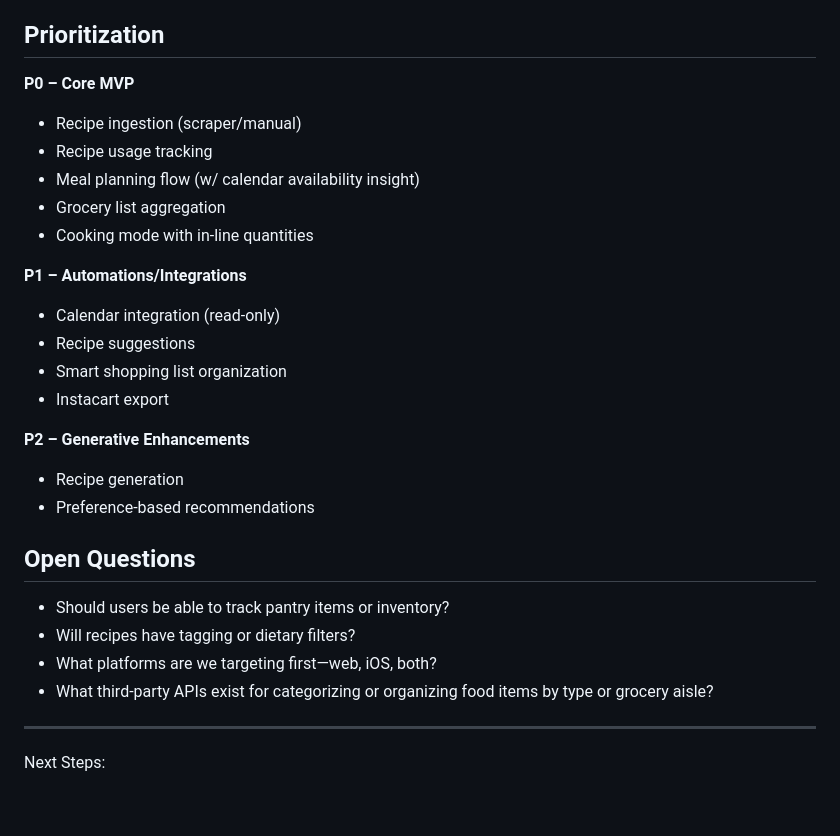
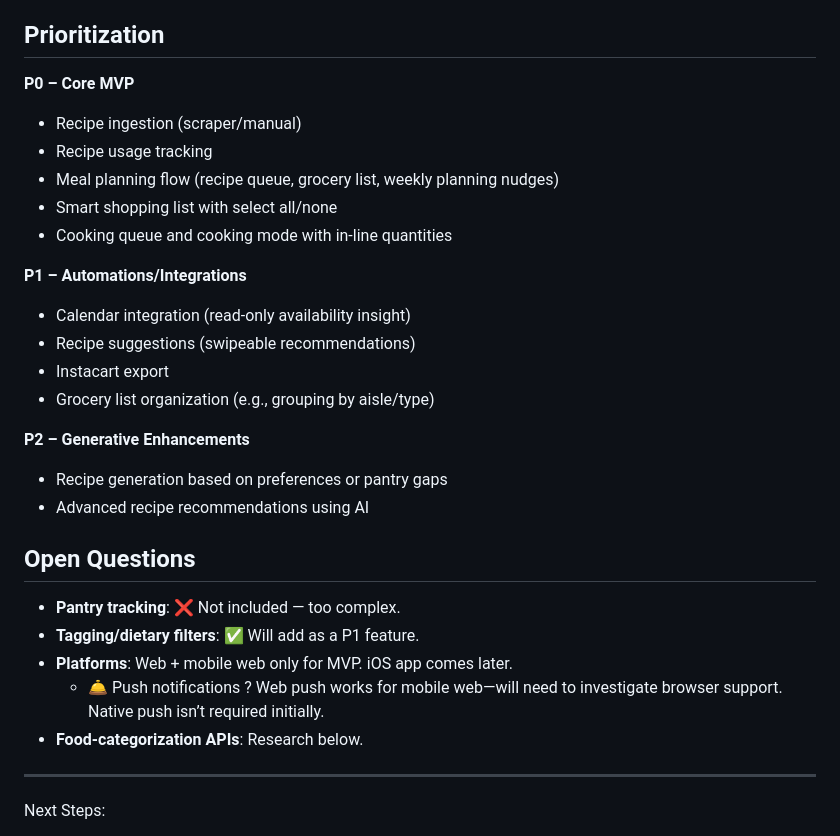
Before and after one commit to dmayman/mealio_old, a Markdown page: Planning/PRD.md, the part around the change. GitHub-like rendering; blank space fills up the shorter version.

```diff
--- a/Planning/PRD.md
+++ b/Planning/PRD.md
@@ -36,28 +36,30 @@ Buying food and cooking regularly is a burden. Many people want to be healthy an
 - **Clear After Cooking (P0)**: Marks recipe as done and removes from queue.
 
 ## Prioritization
+
 **P0 – Core MVP**
 - Recipe ingestion (scraper/manual)
 - Recipe usage tracking
-- Meal planning flow (w/ calendar availability insight)
-- Grocery list aggregation
-- Cooking mode with in-line quantities
+- Meal planning flow (recipe queue, grocery list, weekly planning nudges)
+- Smart shopping list with select all/none
+- Cooking queue and cooking mode with in-line quantities
 
 **P1 – Automations/Integrations**
-- Calendar integration (read-only)
-- Recipe suggestions
-- Smart shopping list organization
+- Calendar integration (read-only availability insight)
+- Recipe suggestions (swipeable recommendations)
 - Instacart export
+- Grocery list organization (e.g., grouping by aisle/type)
 
 **P2 – Generative Enhancements**
-- Recipe generation
-- Preference-based recommendations
+- Recipe generation based on preferences or pantry gaps
+- Advanced recipe recommendations using AI
 
 ## Open Questions
-- Should users be able to track pantry items or inventory?
-- Will recipes have tagging or dietary filters?
-- What platforms are we targeting first—web, iOS, both?
-- What third-party APIs exist for categorizing or organizing food items by type or grocery aisle?
+- **Pantry tracking**: ❌ Not included — too complex.
+- **Tagging/dietary filters**: ✅ Will add as a P1 feature.
+- **Platforms**: Web + mobile web only for MVP. iOS app comes later.
+  - 🛎️ Push notifications ? Web push works for mobile web—will need to investigate browser support. Native push isn’t required initially.
+- **Food-categorization APIs**: Research below.
 
 ---
 
```
